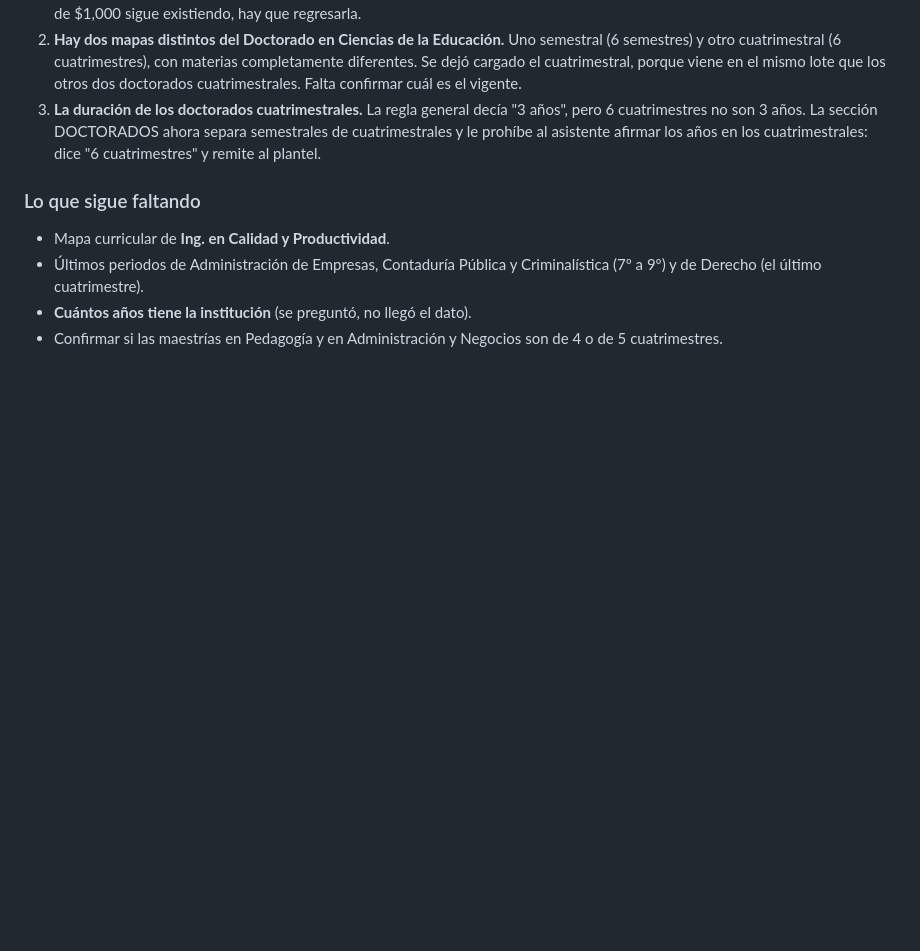
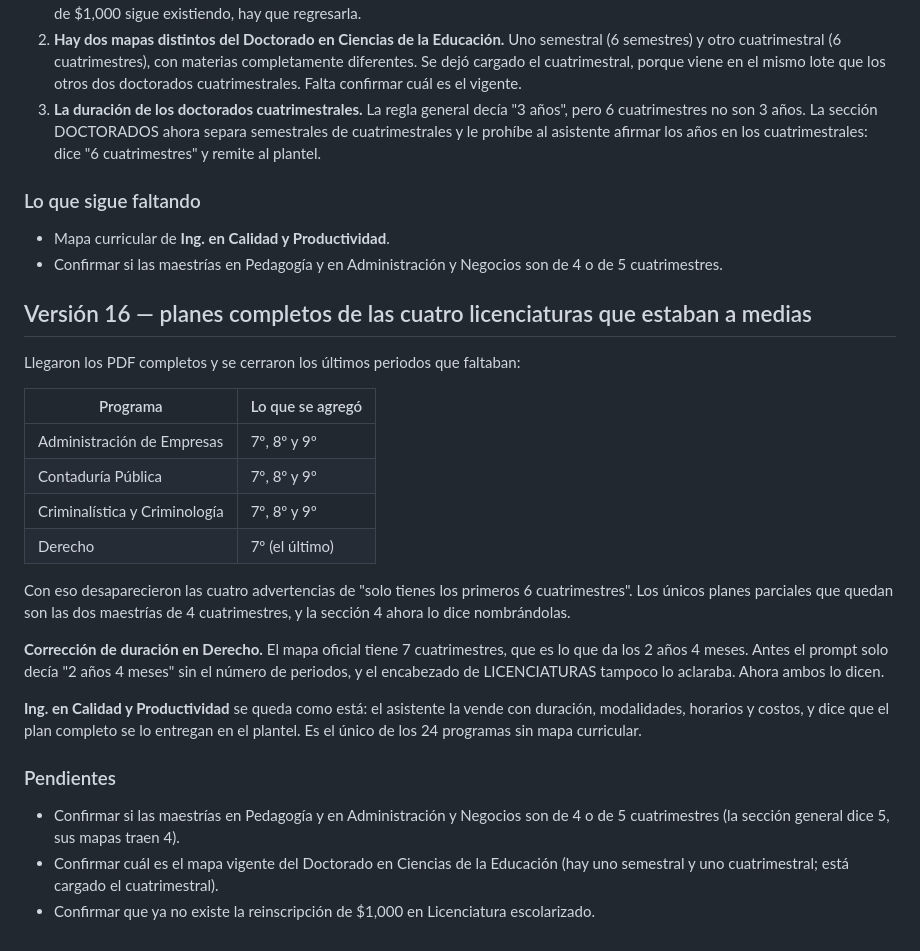
Before and after one commit to angelnaranjo88-angellini/Nuevo-Proyecto-Marista, a Markdown page: make/asistente-chavarria/README.md, the part around the change. Drawn GitHub-style; blank space fills up the shorter version.

```diff
--- a/make/asistente-chavarria/README.md
+++ b/make/asistente-chavarria/README.md
@@ -308,8 +308,36 @@ Productividad**.
 ### Lo que sigue faltando
 
 - Mapa curricular de **Ing. en Calidad y Productividad**.
-- Últimos periodos de Administración de Empresas, Contaduría Pública y Criminalística
-  (7º a 9º) y de Derecho (el último cuatrimestre).
-- **Cuántos años tiene la institución** (se preguntó, no llegó el dato).
 - Confirmar si las maestrías en Pedagogía y en Administración y Negocios son de 4 o de 5
   cuatrimestres.
+
+## Versión 16 — planes completos de las cuatro licenciaturas que estaban a medias
+
+Llegaron los PDF completos y se cerraron los últimos periodos que faltaban:
+
+| Programa | Lo que se agregó |
+|---|---|
+| Administración de Empresas | 7º, 8º y 9º |
+| Contaduría Pública | 7º, 8º y 9º |
+| Criminalística y Criminología | 7º, 8º y 9º |
+| Derecho | 7º (el último) |
+
+Con eso desaparecieron las cuatro advertencias de "solo tienes los primeros 6
+cuatrimestres". Los únicos planes parciales que quedan son las dos maestrías de 4
+cuatrimestres, y la sección 4 ahora lo dice nombrándolas.
+
+**Corrección de duración en Derecho.** El mapa oficial tiene 7 cuatrimestres, que es lo que
+da los 2 años 4 meses. Antes el prompt solo decía "2 años 4 meses" sin el número de
+periodos, y el encabezado de LICENCIATURAS tampoco lo aclaraba. Ahora ambos lo dicen.
+
+**Ing. en Calidad y Productividad** se queda como está: el asistente la vende con duración,
+modalidades, horarios y costos, y dice que el plan completo se lo entregan en el plantel.
+Es el único de los 24 programas sin mapa curricular.
+
+### Pendientes
+
+- Confirmar si las maestrías en Pedagogía y en Administración y Negocios son de 4 o de 5
+  cuatrimestres (la sección general dice 5, sus mapas traen 4).
+- Confirmar cuál es el mapa vigente del Doctorado en Ciencias de la Educación (hay uno
+  semestral y uno cuatrimestral; está cargado el cuatrimestral).
+- Confirmar que ya no existe la reinscripción de $1,000 en Licenciatura escolarizado.
```
Also changed, not shown: make/asistente-chavarria/system-prompt.md (+19 -17 lines).
